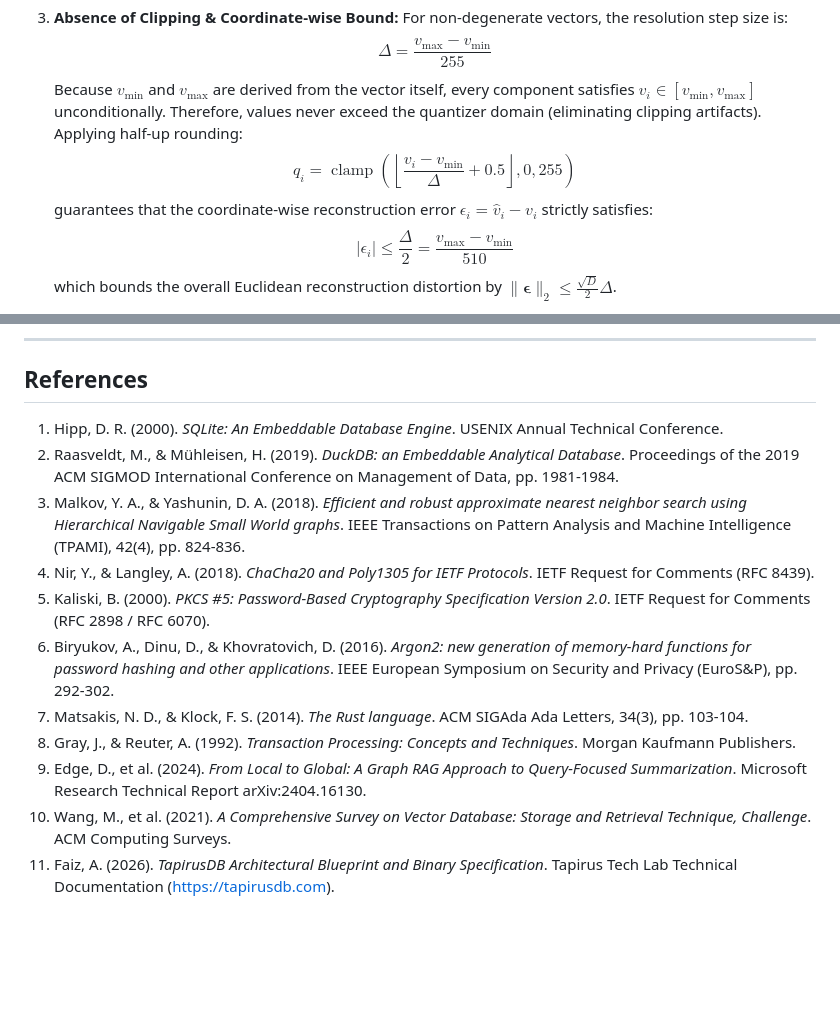
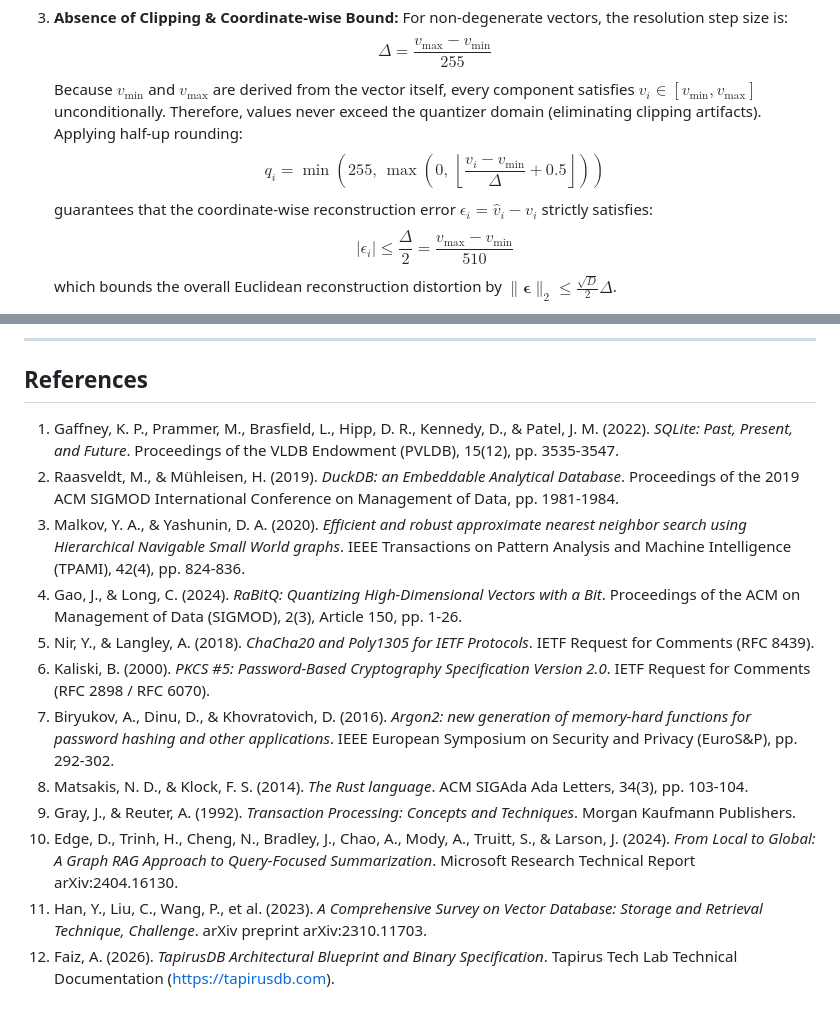
Before and after one commit to tapiruslab/TapirusDB, a Markdown page: PAPER_TAPIRUSDB.md, 2 parts joined by grey strips. Drawn GitHub-style; blank space fills up the shorter version.

Commit message:
docs(paper): fix GitHub KaTeX macro error and verify authentic references

```diff
--- a/PAPER_TAPIRUSDB.md
+++ b/PAPER_TAPIRUSDB.md
@@ -175,7 +175,7 @@ Each 32-bit floating point dimension of embedding $\mathbf{v} \in \mathbb{R}^D$
 3. **Absence of Clipping & Coordinate-wise Bound:** For non-degenerate vectors, the resolution step size is:
    $$\Delta = \frac{v_{\max} - v_{\min}}{255}$$
    Because $v_{\min}$ and $v_{\max}$ are derived from the vector itself, every component satisfies $v_i \in [v_{\min}, v_{\max}]$ unconditionally. Therefore, values never exceed the quantizer domain (eliminating clipping artifacts). Applying half-up rounding:
-   $$q_i = \operatorname{clamp}\left(\left\lfloor \frac{v_i - v_{\min}}{\Delta} + 0.5 \right\rfloor, 0, 255\right)$$
+   $$q_i = \min\left(255, \, \max\left(0, \, \left\lfloor \frac{v_i - v_{\min}}{\Delta} + 0.5 \right\rfloor\right)\right)$$
    guarantees that the coordinate-wise reconstruction error $\epsilon_i = \hat{v}_i - v_i$ strictly satisfies:
    $$|\epsilon_i| \le \frac{\Delta}{2} = \frac{v_{\max} - v_{\min}}{510}$$
    which bounds the overall Euclidean reconstruction distortion by $\|\boldsymbol{\epsilon}\|_2 \le \frac{\sqrt{D}}{2} \Delta$.
@@ -664,14 +664,15 @@ TapirusDB demonstrates that memory safety, ultra-compact binary density, and mod
 
 ## References
 
-1. Hipp, D. R. (2000). *SQLite: An Embeddable Database Engine*. USENIX Annual Technical Conference.
+1. Gaffney, K. P., Prammer, M., Brasfield, L., Hipp, D. R., Kennedy, D., & Patel, J. M. (2022). *SQLite: Past, Present, and Future*. Proceedings of the VLDB Endowment (PVLDB), 15(12), pp. 3535-3547.
 2. Raasveldt, M., & Mühleisen, H. (2019). *DuckDB: an Embeddable Analytical Database*. Proceedings of the 2019 ACM SIGMOD International Conference on Management of Data, pp. 1981-1984.
-3. Malkov, Y. A., & Yashunin, D. A. (2018). *Efficient and robust approximate nearest neighbor search using Hierarchical Navigable Small World graphs*. IEEE Transactions on Pattern Analysis and Machine Intelligence (TPAMI), 42(4), pp. 824-836.
-4. Nir, Y., & Langley, A. (2018). *ChaCha20 and Poly1305 for IETF Protocols*. IETF Request for Comments (RFC 8439).
-5. Kaliski, B. (2000). *PKCS #5: Password-Based Cryptography Specification Version 2.0*. IETF Request for Comments (RFC 2898 / RFC 6070).
-6. Biryukov, A., Dinu, D., & Khovratovich, D. (2016). *Argon2: new generation of memory-hard functions for password hashing and other applications*. IEEE European Symposium on Security and Privacy (EuroS&P), pp. 292-302.
-7. Matsakis, N. D., & Klock, F. S. (2014). *The Rust language*. ACM SIGAda Ada Letters, 34(3), pp. 103-104.
-8. Gray, J., & Reuter, A. (1992). *Transaction Processing: Concepts and Techniques*. Morgan Kaufmann Publishers.
-9. Edge, D., et al. (2024). *From Local to Global: A Graph RAG Approach to Query-Focused Summarization*. Microsoft Research Technical Report arXiv:2404.16130.
-10. Wang, M., et al. (2021). *A Comprehensive Survey on Vector Database: Storage and Retrieval Technique, Challenge*. ACM Computing Surveys.
-11. Faiz, A. (2026). *TapirusDB Architectural Blueprint and Binary Specification*. Tapirus Tech Lab Technical Documentation (https://tapirusdb.com).
+3. Malkov, Y. A., & Yashunin, D. A. (2020). *Efficient and robust approximate nearest neighbor search using Hierarchical Navigable Small World graphs*. IEEE Transactions on Pattern Analysis and Machine Intelligence (TPAMI), 42(4), pp. 824-836.
+4. Gao, J., & Long, C. (2024). *RaBitQ: Quantizing High-Dimensional Vectors with a Bit*. Proceedings of the ACM on Management of Data (SIGMOD), 2(3), Article 150, pp. 1-26.
+5. Nir, Y., & Langley, A. (2018). *ChaCha20 and Poly1305 for IETF Protocols*. IETF Request for Comments (RFC 8439).
+6. Kaliski, B. (2000). *PKCS #5: Password-Based Cryptography Specification Version 2.0*. IETF Request for Comments (RFC 2898 / RFC 6070).
+7. Biryukov, A., Dinu, D., & Khovratovich, D. (2016). *Argon2: new generation of memory-hard functions for password hashing and other applications*. IEEE European Symposium on Security and Privacy (EuroS&P), pp. 292-302.
+8. Matsakis, N. D., & Klock, F. S. (2014). *The Rust language*. ACM SIGAda Ada Letters, 34(3), pp. 103-104.
+9. Gray, J., & Reuter, A. (1992). *Transaction Processing: Concepts and Techniques*. Morgan Kaufmann Publishers.
+10. Edge, D., Trinh, H., Cheng, N., Bradley, J., Chao, A., Mody, A., Truitt, S., & Larson, J. (2024). *From Local to Global: A Graph RAG Approach to Query-Focused Summarization*. Microsoft Research Technical Report arXiv:2404.16130.
+11. Han, Y., Liu, C., Wang, P., et al. (2023). *A Comprehensive Survey on Vector Database: Storage and Retrieval Technique, Challenge*. arXiv preprint arXiv:2310.11703.
+12. Faiz, A. (2026). *TapirusDB Architectural Blueprint and Binary Specification*. Tapirus Tech Lab Technical Documentation (https://tapirusdb.com).
```
